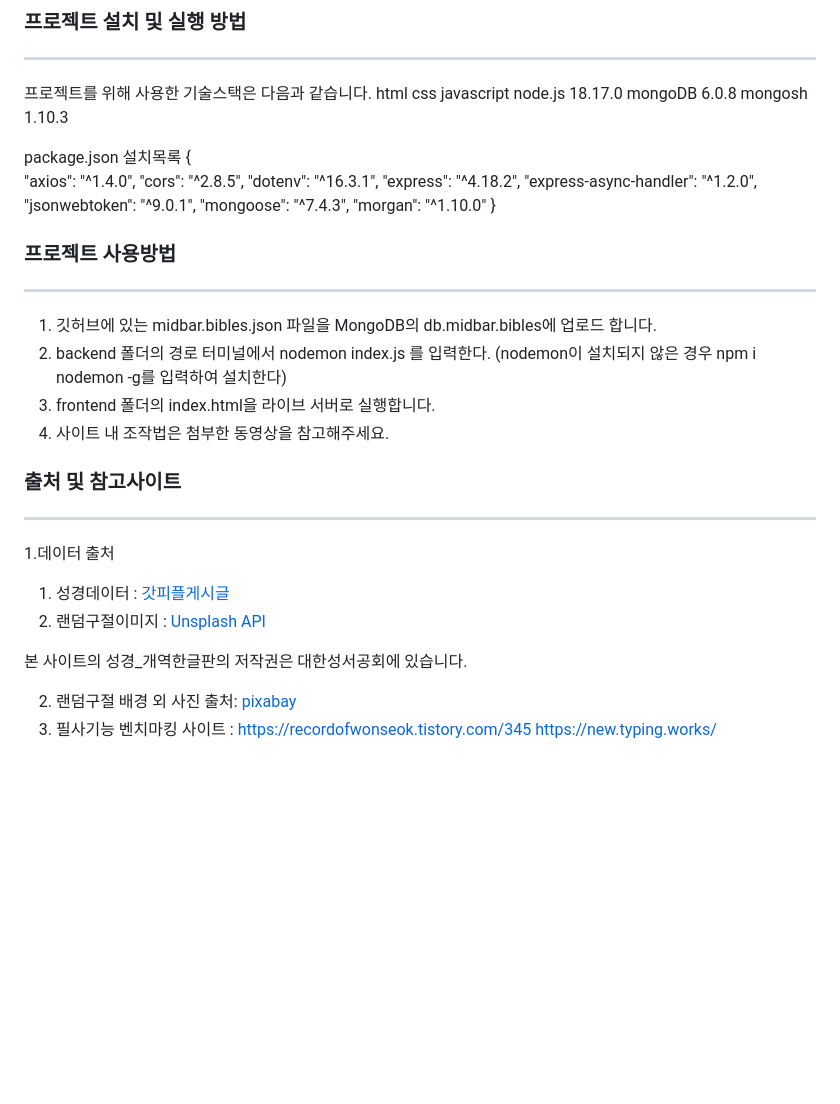
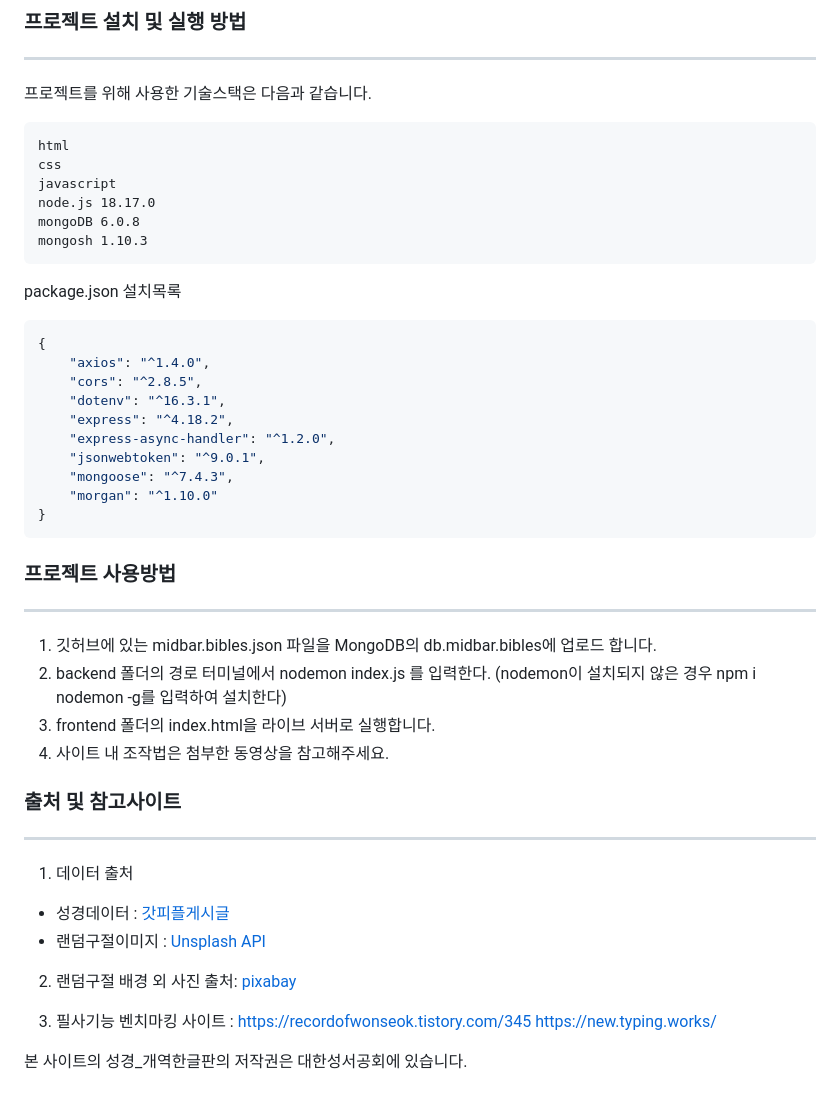
Before and after one commit to wilderness40/solascriptura, a Markdown page: README.md, the part around the change. Rendered like a GitHub page; blank space fills up the shorter version.

````diff
--- a/README.md
+++ b/README.md
@@ -148,14 +148,16 @@ pushstate를 활용하여 뒤로가기 기능을 구현했으나 앞으로가기
 ### 프로젝트 설치 및 실행 방법
 ------------
 프로젝트를 위해 사용한 기술스택은 다음과 같습니다.
+```
 html
 css
 javascript
 node.js 18.17.0
 mongoDB 6.0.8
 mongosh 1.10.3
-
+```
 package.json 설치목록
+```javascript
 {
     "axios": "^1.4.0",
     "cors": "^2.8.5",
@@ -166,7 +168,7 @@ package.json 설치목록
     "mongoose": "^7.4.3",
     "morgan": "^1.10.0"
 }
-
+```
 ### 프로젝트 사용방법
 ------------
 1. 깃허브에 있는  midbar.bibles.json 파일을 MongoDB의 db.midbar.bibles에 업로드 합니다.
@@ -176,13 +178,14 @@ package.json 설치목록
 
 ### 출처 및 참고사이트
 ------------
-1.데이터 출처
-1) 성경데이터 : [갓피플게시글](https://godpeople.or.kr/index.php?module=file&act=procFileDownload&file_srl=3016468&sid=91debabb17f7f69ad0e7e6a6bff8de38)
-2) 랜덤구절이미지 : [Unsplash API](https://api.unsplash.com/)
-
-본 사이트의 성경_개역한글판의 저작권은 대한성서공회에 있습니다.
+1. 데이터 출처
+- 성경데이터 : [갓피플게시글](https://godpeople.or.kr/index.php?module=file&act=procFileDownload&file_srl=3016468&sid=91debabb17f7f69ad0e7e6a6bff8de38)
+- 랜덤구절이미지 : [Unsplash API](https://api.unsplash.com/)
 
 2. 랜덤구절 배경 외 사진 출처: [pixabay](https://pixabay.com/ko/)
+
 3. 필사기능 벤치마킹 사이트 :
    https://recordofwonseok.tistory.com/345
    https://new.typing.works/
+
+본 사이트의 성경_개역한글판의 저작권은 대한성서공회에 있습니다.
````
